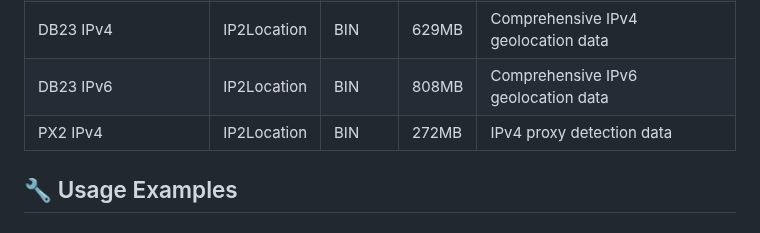
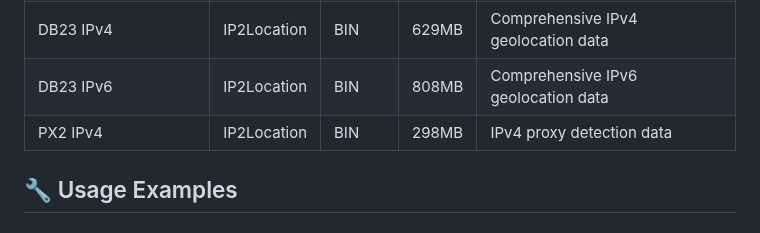
Before and after one commit to ytzcom/geoip, a Markdown page: README.md, the part around one of its changes. Drawn GitHub-style.

Commit message:
Update README with latest database status [skip ci]

```diff
--- a/README.md
+++ b/README.md
@@ -62,7 +62,7 @@ Compressed archives are also available:
 | GeoIP2-Connection-Type | MaxMind | MMDB | 11MB | Connection type data |
 | DB23 IPv4 | IP2Location | BIN | 629MB | Comprehensive IPv4 geolocation data |
 | DB23 IPv6 | IP2Location | BIN | 808MB | Comprehensive IPv6 geolocation data |
-| PX2 IPv4 | IP2Location | BIN | 272MB | IPv4 proxy detection data |
+| PX2 IPv4 | IP2Location | BIN | 298MB | IPv4 proxy detection data |
 
 ## 🔧 Usage Examples
 
```
Also changed, not shown: other parts of README.md (+2 -2 lines).
